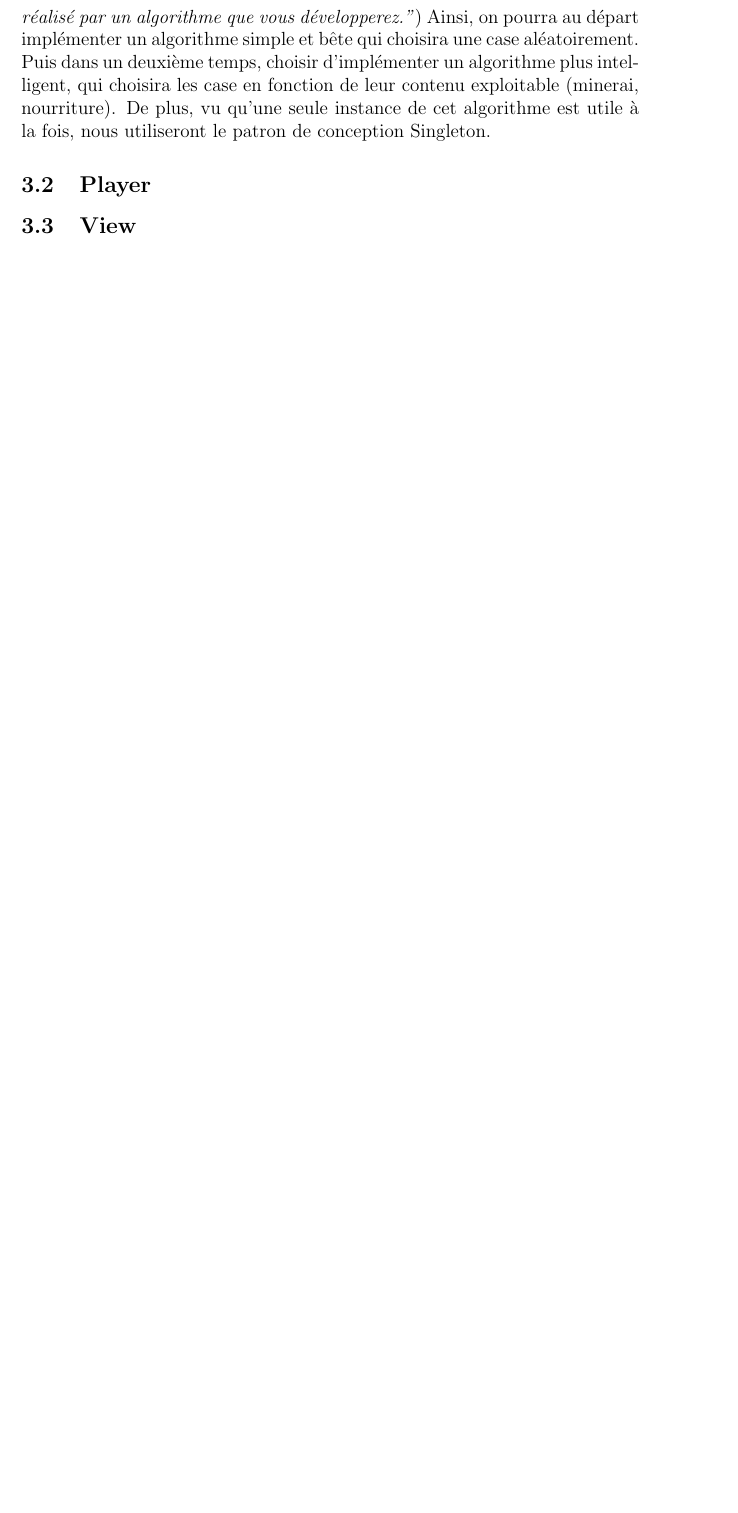
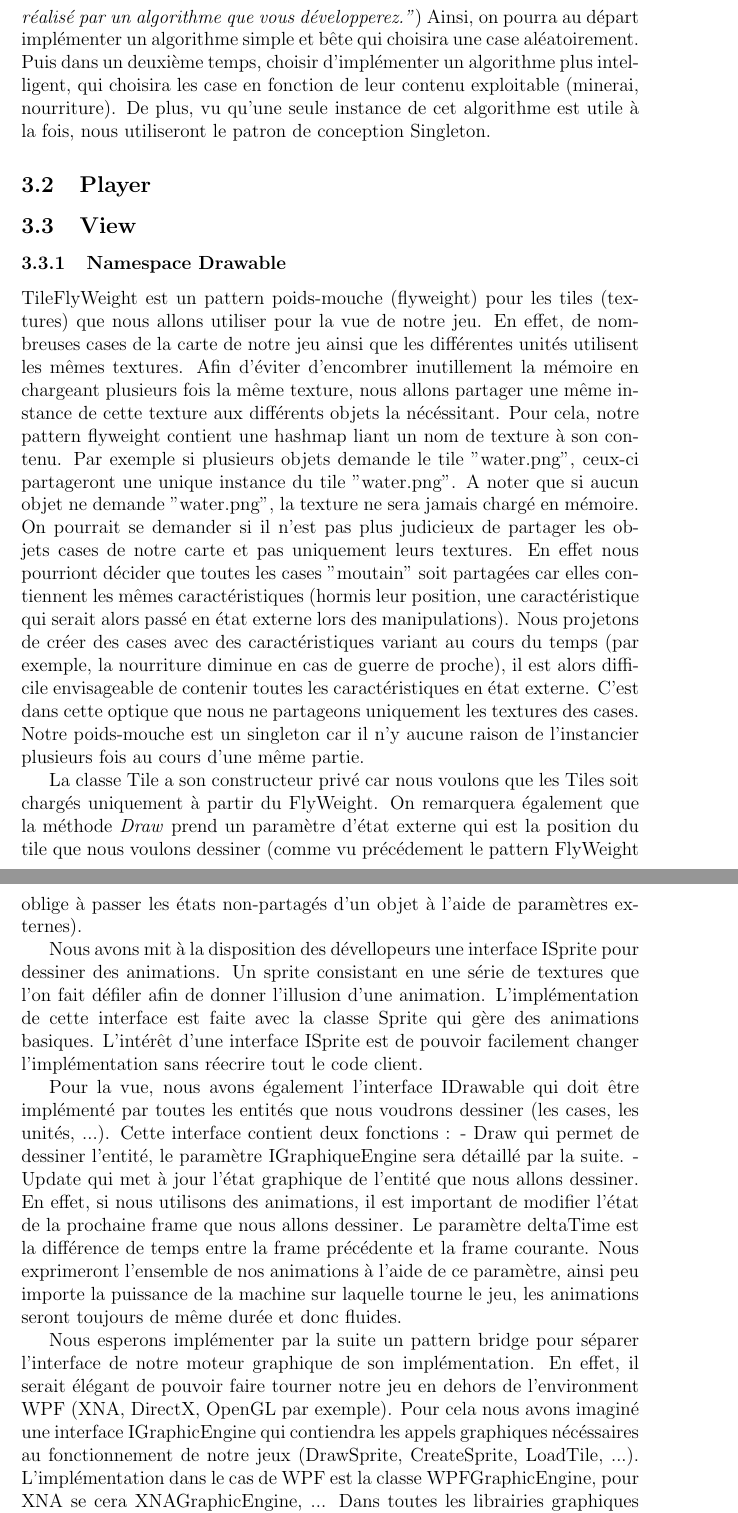
Before and after one commit to Jiwan/Civilisation, a LaTeX document (Rapports/rapportProjetcpp.tex): part of page 4 of 5 before the commit and two parts of pages 4 and 5 of 6 after it, the two joined at a grey line, cut so that both start at the same text, the shorter picture padded with empty space. Compiled offline with pdfLaTeX.

Commit message:
Intégration du texte de Jiwan dans le rapport

```diff
--- a/Rapports/rapportProjetcpp.tex
+++ b/Rapports/rapportProjetcpp.tex
@@ -150,3 +150,37 @@ A chaque fois, nous avons justifié l'utilisation du patron de conception.
 
 	\subsection{Player}
 	\subsection{View}
+		\subsubsection{Namespace Drawable}
+			TileFlyWeight est un pattern poids-mouche (flyweight) pour les tiles (textures) que nous allons utiliser pour la vue de notre jeu.
+		En effet, de nombreuses cases de la carte de notre jeu ainsi que les différentes unités utilisent les mêmes textures. Afin d'éviter d'encombrer
+		inutillement la mémoire en chargeant plusieurs fois la même texture, nous allons partager une même instance de cette texture aux différents objets la nécéssitant.
+		Pour cela, notre pattern flyweight contient une hashmap liant un nom de texture à son contenu.
+		Par exemple si plusieurs objets demande le tile "water.png", ceux-ci partageront une unique instance du tile "water.png".
+		A noter que si aucun objet ne demande "water.png", la texture ne sera jamais chargé en mémoire.
+			On pourrait se demander si il n'est pas plus judicieux de partager les objets cases de notre carte et pas uniquement leurs textures.
+		En effet nous pourriont décider que toutes les cases "moutain" soit partagées car elles contiennent les mêmes caractéristiques
+		(hormis leur position, une caractéristique qui serait alors passé en état externe lors des manipulations).
+			Nous projetons de créer des cases avec des caractéristiques variant au cours du temps (par exemple, la nourriture diminue en cas de guerre de proche),
+		il est alors difficile envisageable de contenir toutes les caractéristiques en état externe. C'est dans cette optique que nous ne partageons uniquement les textures des cases.
+		Notre poids-mouche est un singleton car il n'y aucune raison de l'instancier plusieurs fois au cours d'une même partie.
+
+		La classe Tile a son constructeur privé car nous voulons que les Tiles soit chargés uniquement à partir du FlyWeight.
+		On remarquera également que la méthode \textit{Draw} prend un paramètre d'état externe qui est la position du tile que nous voulons dessiner
+		(comme vu précédement le pattern FlyWeight oblige à passer les états non-partagés d'un objet à l'aide de paramètres externes).
+
+		Nous avons mit à la disposition des dévellopeurs une interface ISprite pour dessiner des animations. Un sprite consistant en une série de textures que l'on fait défiler afin de donner l'illusion
+		d'une animation. L'implémentation de cette interface est faite avec la classe Sprite qui gère des animations basiques. L'intérêt d'une interface ISprite est de pouvoir facilement changer l'implémentation
+		sans réecrire tout le code client.
+
+		Pour la vue, nous avons également l'interface IDrawable qui doit être implémenté par toutes les entités que nous voudrons dessiner (les cases, les unités, ...).
+		Cette interface contient deux fonctions :
+		- Draw qui permet de dessiner l'entité, le paramètre IGraphiqueEngine sera détaillé par la suite.
+		- Update qui met à jour l'état graphique de l'entité que nous allons dessiner. En effet, si nous utilisons des animations, il est important de modifier l'état de la prochaine frame que nous allons dessiner.
+		Le paramètre deltaTime est la différence de temps entre la frame précédente et la frame courante. Nous exprimeront l'ensemble de nos animations à l'aide de ce paramètre, ainsi peu importe la puissance de la machine
+		sur laquelle tourne le jeu, les animations seront toujours de même durée et donc fluides.
+
+			Nous esperons implémenter par la suite un pattern bridge pour séparer l'interface de notre moteur graphique de son implémentation.
+		En effet, il serait élégant de pouvoir faire tourner notre jeu en dehors de l'environment WPF (XNA, DirectX, OpenGL par exemple).
+		Pour cela nous avons imaginé une interface IGraphicEngine qui contiendra les appels graphiques nécéssaires au fonctionnement de notre jeux (DrawSprite, CreateSprite, LoadTile, ...).
+		L'implémentation dans le cas de WPF est la classe WPFGraphicEngine, pour XNA se cera XNAGraphicEngine, ...
+		Dans toutes les librairies graphiques nous retrouvons des appels à des primitives graphiques identiques(DrawTexture, LoadPNGTexture, ...).
```
Also changed, not shown: Rapports/rapportProjetcpp.tex (10 more changed lines).
